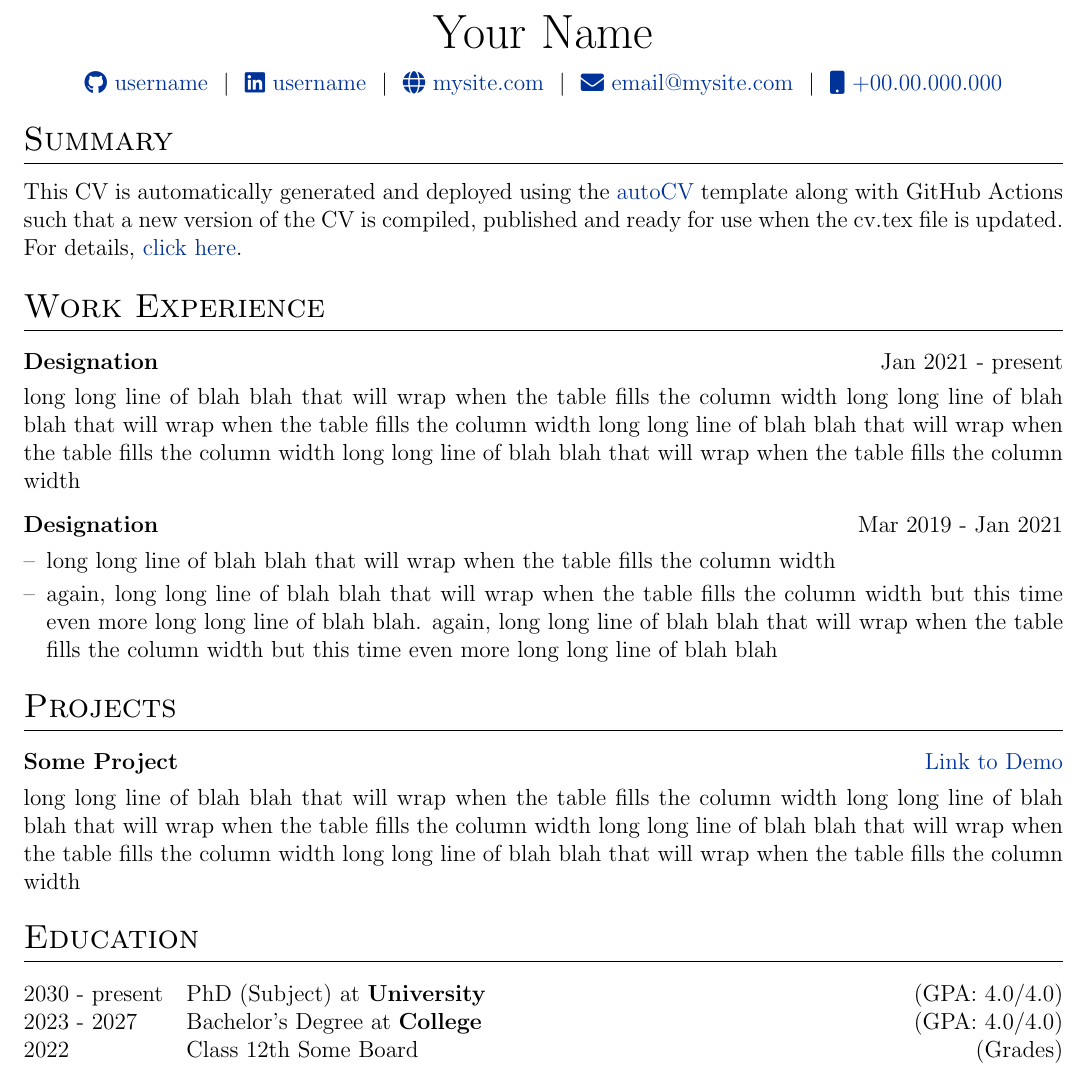
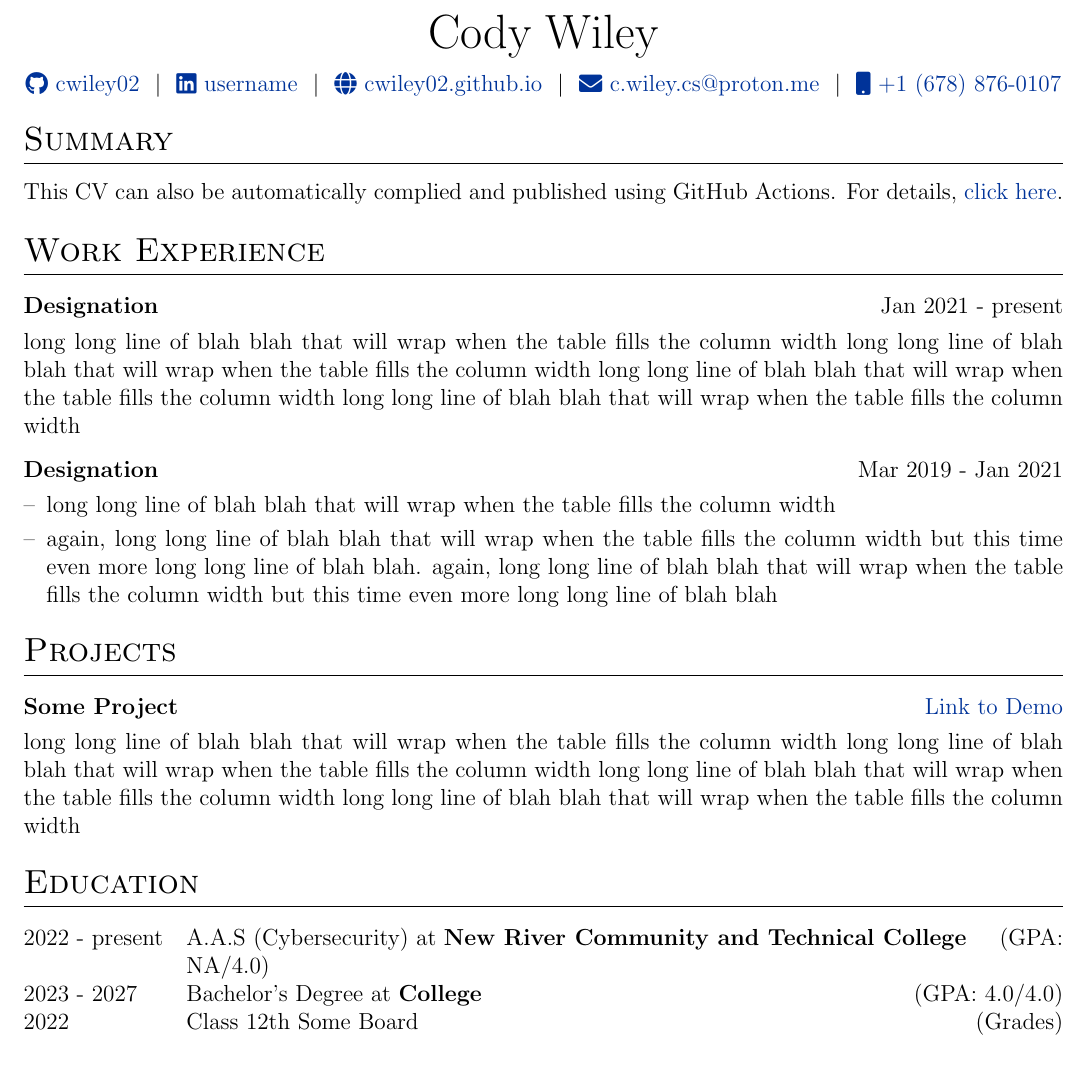
Before and after one commit to cwiley02/cv, a LaTeX CV (cv.tex): part of the page, cut at the place of the change. Compiled offline with pdfLaTeX.

Commit message:
Update cv.tex

```diff
--- a/cv.tex
+++ b/cv.tex
@@ -116,12 +116,12 @@
 % \end{tabularx}
 
 \begin{tabularx}{\linewidth}{@{} C @{}}
-\Huge{Your Name} \\[7.5pt]
-\href{https://github.com/username}{\raisebox{-0.05\height}\faGithub\ username} \ $|$ \
+\Huge{Cody Wiley} \\[7.5pt]
+\href{https://github.com/cwiley02}{\raisebox{-0.05\height}\faGithub\ cwiley02} \ $|$ \
 \href{https://linkedin.com/in/username}{\raisebox{-0.05\height}\faLinkedin\ username} \ $|$ \
-\href{https://mysite.com}{\raisebox{-0.05\height}\faGlobe \ mysite.com} \ $|$ \
-\href{mailto:email@mysite.com}{\raisebox{-0.05\height}\faEnvelope \ email@mysite.com} \ $|$ \
-\href{tel:+000000000000}{\raisebox{-0.05\height}\faMobile \ +00.00.000.000} \\
+\href{https://cwiley02.github.io}{\raisebox{-0.05\height}\faGlobe \ cwiley02.github.io} \ $|$ \
+\href{mailto:c.wiley.cs@proton.me}{\raisebox{-0.05\height}\faEnvelope \ c.wiley.cs@proton.me} \ $|$ \
+\href{tel:+1 (678) 876-0107}{\raisebox{-0.05\height}\faMobile \ +1 (678) 876-0107} \\
 \end{tabularx}
 
 %----------------------------------------------------------------------------------------
@@ -130,7 +130,7 @@
 
 %Interests/ Keywords/ Summary
 \section{Summary}
-This CV is automatically generated and deployed using the \href{https://github.com/jitinnair1/autoCV}{autoCV} template along with GitHub Actions such that a new version of the CV is compiled, published and ready for use when the cv.tex file is updated. For details, \href{https://github.com/jitinnair1/autoCV}{click here}.
+This CV can also be automatically complied and published using GitHub Actions. For details, \href{https://github.com/jitinnair1/autoCV}{click here}.
 
 %Experience
 \section{Work Experience}
@@ -165,7 +165,7 @@ This CV is automatically generated and deployed using the \href{https://github.c
 %----------------------------------------------------------------------------------------
 \section{Education}
 \begin{tabularx}{\linewidth}{@{}l X@{}}
-2030 - present & PhD (Subject) at \textbf{University} \hfill \normalsize (GPA: 4.0/4.0) \\
+2022 - present & A.A.S (Cybersecurity) at \textbf{New River Community and Technical College} \hfill \normalsize (GPA: NA/4.0) \\
 
 2023 - 2027 & Bachelor's Degree at \textbf{College} \hfill (GPA: 4.0/4.0) \\
 
```
